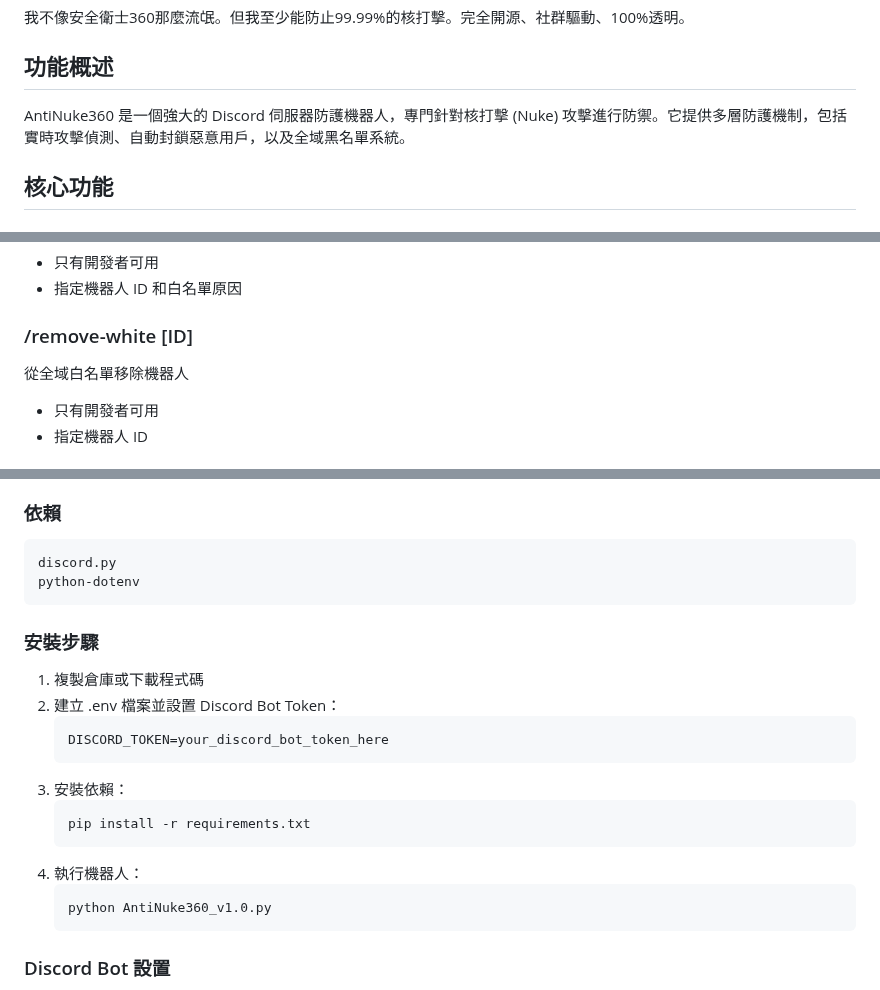
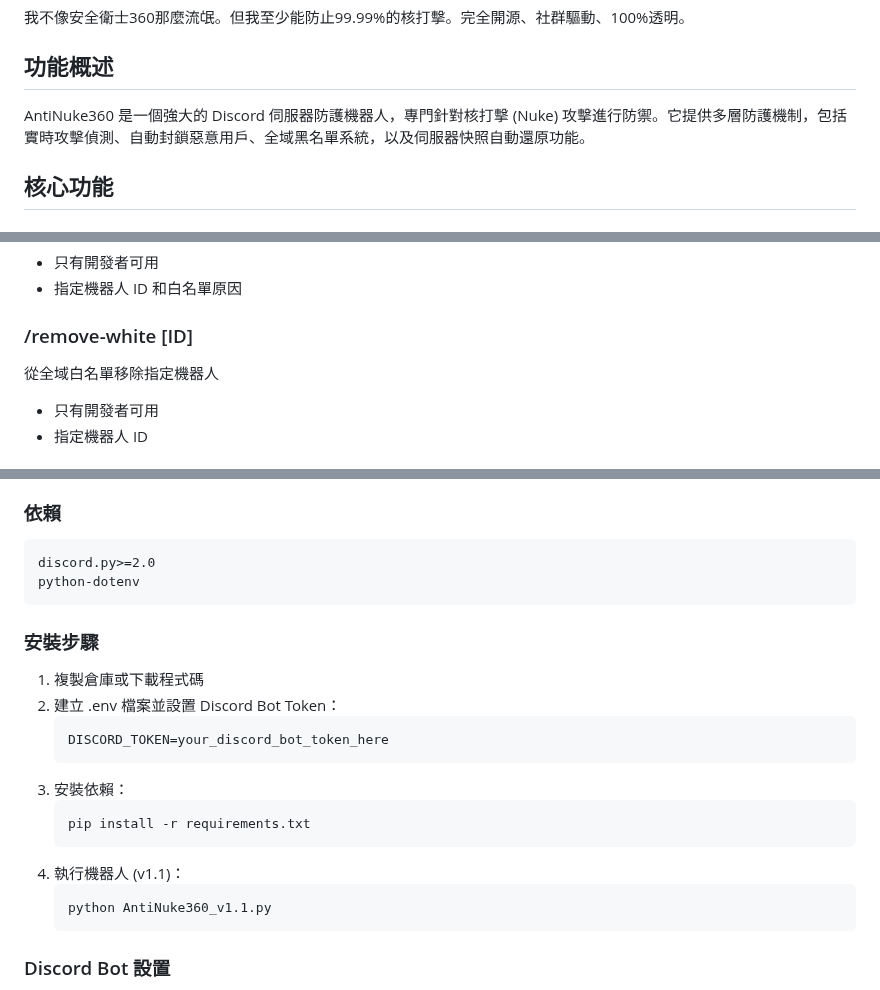
Before and after one commit to hoyin666/AntiNuke360, a Markdown page: README.md, 3 parts joined by grey strips. Drawn GitHub-style.

````diff
--- a/README.md
+++ b/README.md
@@ -6,7 +6,7 @@
 
 ## 功能概述
 
-AntiNuke360 是一個強大的 Discord 伺服器防護機器人，專門針對核打擊 (Nuke) 攻擊進行防禦。它提供多層防護機制，包括實時攻擊偵測、自動封鎖惡意用戶，以及全域黑名單系統。
+AntiNuke360 是一個強大的 Discord 伺服器防護機器人，專門針對核打擊 (Nuke) 攻擊進行防禦。它提供多層防護機制，包括實時攻擊偵測、自動封鎖惡意用戶、全域黑名單系統，以及伺服器快照自動還原功能。
 
 ## 核心功能
 
@@ -149,7 +176,7 @@ AntiNuke360 是一個強大的 Discord 伺服器防護機器人，專門針對
 - 指定機器人 ID 和白名單原因
 
 ### /remove-white [ID]
-從全域白名單移除機器人
+從全域白名單移除指定機器人
 - 只有開發者可用
 - 指定機器人 ID
 
@@ -182,7 +209,7 @@ AntiNuke360 是一個強大的 Discord 伺服器防護機器人，專門針對
 ### 依賴
 
 ```
-discord.py
+discord.py>=2.0
 python-dotenv
 ```
 
@@ -197,9 +224,9 @@ python-dotenv
    ```
    pip install -r requirements.txt
    ```
-4. 執行機器人：
+4. 執行機器人 (v1.1)：
    ```
-   python AntiNuke360_v1.0.py
+   python AntiNuke360_v1.1.py
    ```
 
 ### Discord Bot 設置
````
Also changed, not shown: other parts of README.md (+39 -2 lines).
